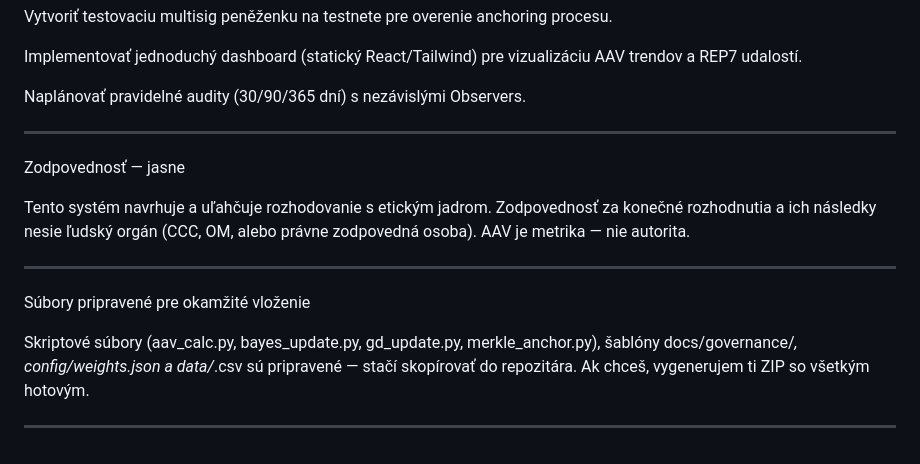
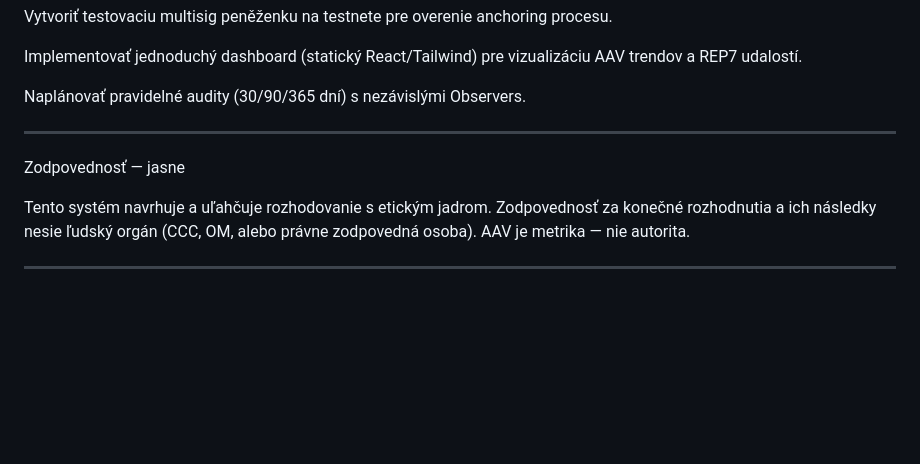
Before and after one commit to rischo32/Axiomatic-Inteligence-Axiomaticka-inteligencia, a Markdown page: README.md, the part around one of its changes. Rendered like a GitHub page; blank space fills up the shorter version.

```diff
--- a/README.md
+++ b/README.md
@@ -229,20 +225,12 @@ Implementovať jednoduchý dashboard (statický React/Tailwind) pre vizualizáci
 
 Naplánovať pravidelné audity (30/90/365 dní) s nezávislými Observers.
 
-
-
 ---
 
 Zodpovednosť — jasne
 
-Tento systém navrhuje a uľahčuje rozhodovanie s etickým jadrom. Zodpovednosť za konečné rozhodnutia a ich následky nesie ľudský orgán (CCC, OM, alebo právne zodpovedná osoba). AAV je metrika — nie autorita.
-
+Tento systém navrhuje a uľahčuje rozhodovanie s etickým jadrom.
+Zodpovednosť za konečné rozhodnutia a ich následky nesie ľudský orgán (CCC, OM, alebo právne zodpovedná osoba).
+AAV je metrika — nie autorita.
 
 ---
-
-Súbory pripravené pre okamžité vloženie
-
-Skriptové súbory (aav_calc.py, bayes_update.py, gd_update.py, merkle_anchor.py), šablóny docs/governance/*, config/weights.json a data/*.csv sú pripravené — stačí skopírovať do repozitára. Ak chceš, vygenerujem ti ZIP so všetkým hotovým.
-
-
----
```
Also changed, not shown: other parts of README.md (+0 -4 lines).
